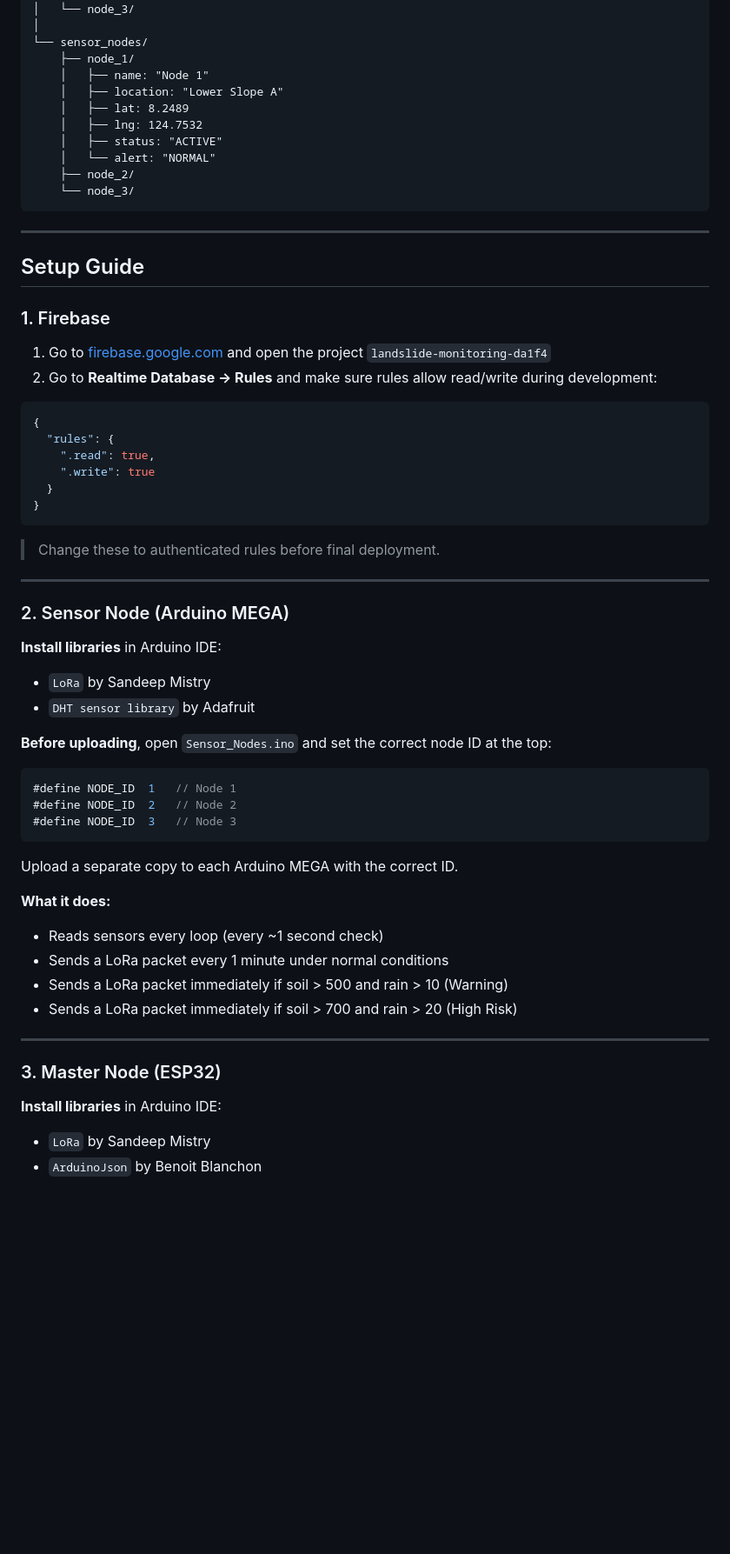
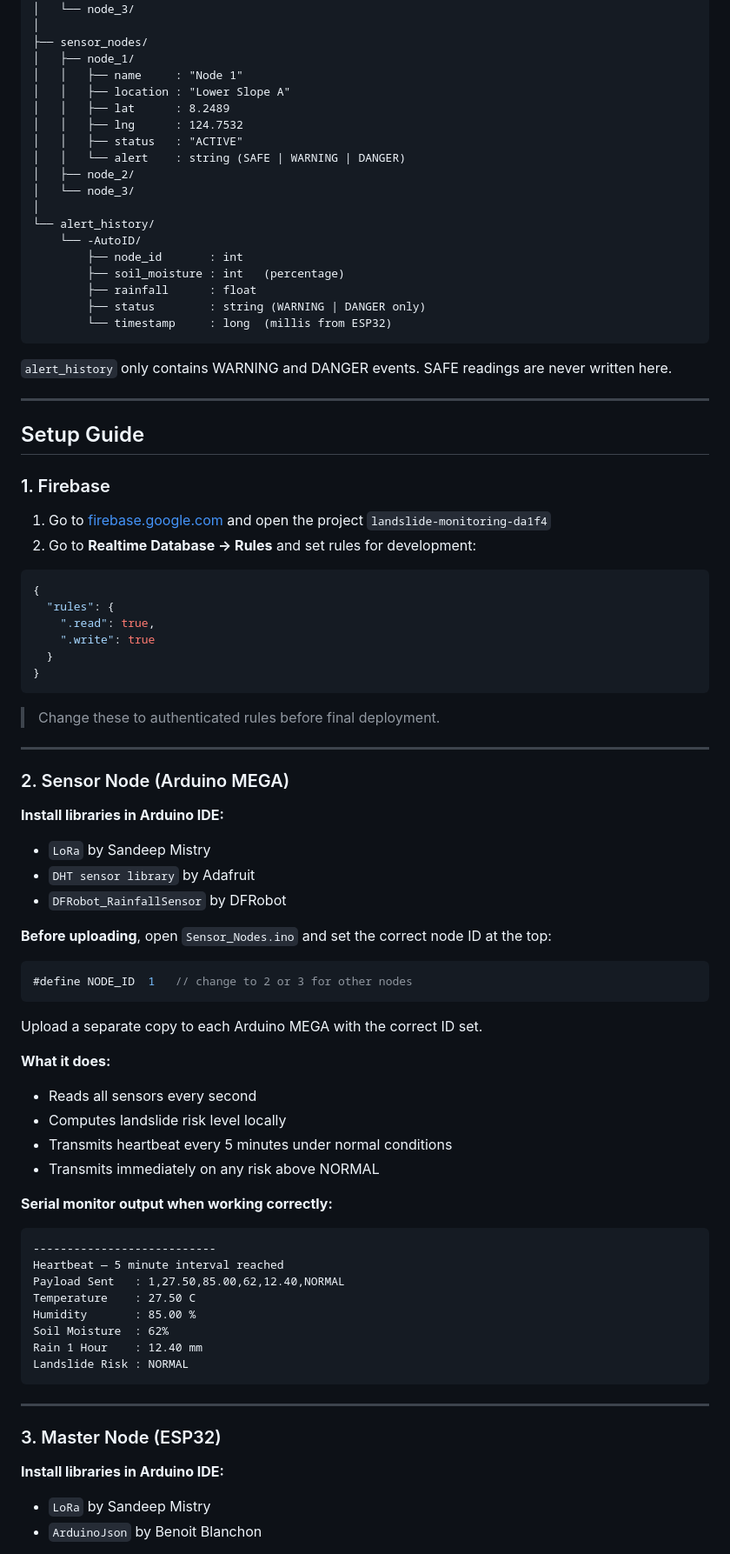
Before and after one commit to K3NT0Z4K1/Landslide_Monitoring, a Markdown page: README.md, the part around one of its changes. Shown at 87% size. GitHub-like rendering; blank space fills up the shorter version.

````diff
--- a/README.md
+++ b/README.md
@@ -121,17 +149,27 @@ Firebase Realtime Database/
 │   ├── node_2/
 │   └── node_3/
 │
-└── sensor_nodes/
-    ├── node_1/
-    │   ├── name: "Node 1"
-    │   ├── location: "Lower Slope A"
-    │   ├── lat: 8.2489
-    │   ├── lng: 124.7532
-    │   ├── status: "ACTIVE"
-    │   └── alert: "NORMAL"
-    ├── node_2/
-    └── node_3/
+├── sensor_nodes/
+│   ├── node_1/
+│   │   ├── name     : "Node 1"
+│   │   ├── location : "Lower Slope A"
+│   │   ├── lat      : 8.2489
+│   │   ├── lng      : 124.7532
+│   │   ├── status   : "ACTIVE"
+│   │   └── alert    : string (SAFE | WARNING | DANGER)
+│   ├── node_2/
+│   └── node_3/
+│
+└── alert_history/
+    └── -AutoID/
+        ├── node_id       : int
+        ├── soil_moisture : int   (percentage)
+        ├── rainfall      : float
+        ├── status        : string (WARNING | DANGER only)
+        └── timestamp     : long  (millis from ESP32)
 ```
+
+`alert_history` only contains WARNING and DANGER events. SAFE readings are never written here.
 
 ---
 
@@ -140,7 +178,7 @@ Firebase Realtime Database/
 ### 1. Firebase
 
 1. Go to [firebase.google.com](https://firebase.google.com) and open the project `landslide-monitoring-da1f4`
-2. Go to **Realtime Database → Rules** and make sure rules allow read/write during development:
+2. Go to **Realtime Database → Rules** and set rules for development:
 ```json
 {
   "rules": {
@@ -155,29 +193,41 @@ Firebase Realtime Database/
 
 ### 2. Sensor Node (Arduino MEGA)
 
-**Install libraries** in Arduino IDE:
+**Install libraries in Arduino IDE:**
 - `LoRa` by Sandeep Mistry
 - `DHT sensor library` by Adafruit
+- `DFRobot_RainfallSensor` by DFRobot
 
 **Before uploading**, open `Sensor_Nodes.ino` and set the correct node ID at the top:
 ```cpp
-#define NODE_ID  1   // Node 1
-#define NODE_ID  2   // Node 2
-#define NODE_ID  3   // Node 3
+#define NODE_ID  1   // change to 2 or 3 for other nodes
 ```
-Upload a separate copy to each Arduino MEGA with the correct ID.
+
+Upload a separate copy to each Arduino MEGA with the correct ID set.
 
 **What it does:**
-- Reads sensors every loop (every ~1 second check)
-- Sends a LoRa packet every 1 minute under normal conditions
-- Sends a LoRa packet immediately if soil > 500 and rain > 10 (Warning)
-- Sends a LoRa packet immediately if soil > 700 and rain > 20 (High Risk)
+- Reads all sensors every second
+- Computes landslide risk level locally
+- Transmits heartbeat every 5 minutes under normal conditions
+- Transmits immediately on any risk above NORMAL
+
+**Serial monitor output when working correctly:**
+```
+---------------------------
+Heartbeat — 5 minute interval reached
+Payload Sent   : 1,27.50,85.00,62,12.40,NORMAL
+Temperature    : 27.50 C
+Humidity       : 85.00 %
+Soil Moisture  : 62%
+Rain 1 Hour    : 12.40 mm
+Landslide Risk : NORMAL
+```
 
 ---
 
 ### 3. Master Node (ESP32)
 
-**Install libraries** in Arduino IDE:
+**Install libraries in Arduino IDE:**
 - `LoRa` by Sandeep Mistry
 - `ArduinoJson` by Benoit Blanchon
 
````
Also changed, not shown: other parts of README.md (+100 -53 lines).
